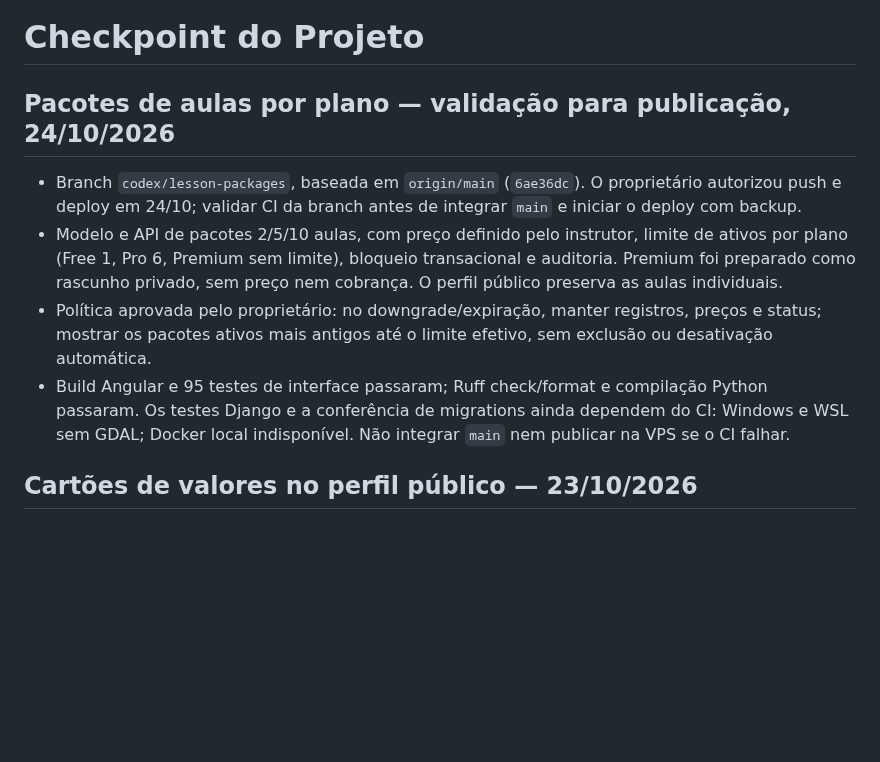
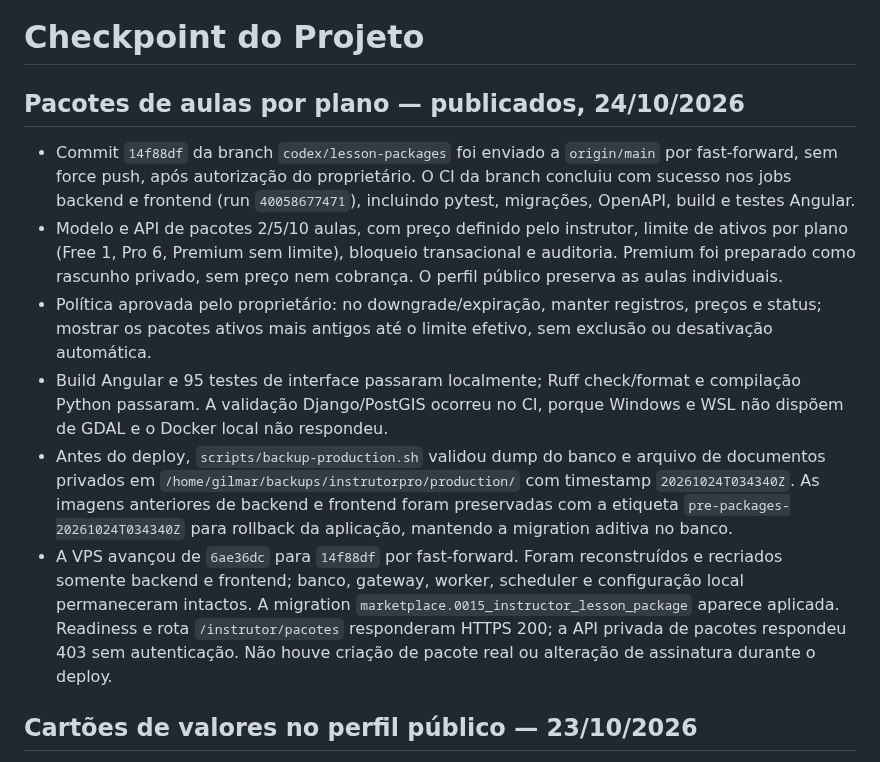
Before and after one commit to gilmargtba/InstrutorPro, a Markdown page: docs/CHECKPOINT.md, the part around the change. Drawn GitHub-style; blank space fills up the shorter version.

Commit message:
docs(checkpoint): record lesson packages production deploy

```diff
--- a/docs/CHECKPOINT.md
+++ b/docs/CHECKPOINT.md
@@ -1,10 +1,11 @@
 # Checkpoint do Projeto
 
-## Pacotes de aulas por plano — validação para publicação, 24/10/2026
-
-- Branch `codex/lesson-packages`, baseada em `origin/main` (`6ae36dc`).
-  O proprietário autorizou push e deploy em 24/10; validar CI da branch antes
-  de integrar `main` e iniciar o deploy com backup.
+## Pacotes de aulas por plano — publicados, 24/10/2026
+
+- Commit `14f88df` da branch `codex/lesson-packages` foi enviado a `origin/main`
+  por fast-forward, sem force push, após autorização do proprietário. O CI da
+  branch concluiu com sucesso nos jobs backend e frontend (run `40058677471`),
+  incluindo pytest, migrações, OpenAPI, build e testes Angular.
 - Modelo e API de pacotes 2/5/10 aulas, com preço definido pelo instrutor,
   limite de ativos por plano (Free 1, Pro 6, Premium sem limite), bloqueio
   transacional e auditoria. Premium foi preparado como rascunho privado, sem
@@ -12,10 +13,21 @@
 - Política aprovada pelo proprietário: no downgrade/expiração, manter registros,
   preços e status; mostrar os pacotes ativos mais antigos até o limite efetivo,
   sem exclusão ou desativação automática.
-- Build Angular e 95 testes de interface passaram; Ruff check/format e
-  compilação Python passaram. Os testes Django e a conferência de migrations
-  ainda dependem do CI: Windows e WSL sem GDAL; Docker local indisponível.
-  Não integrar `main` nem publicar na VPS se o CI falhar.
+- Build Angular e 95 testes de interface passaram localmente; Ruff check/format
+  e compilação Python passaram. A validação Django/PostGIS ocorreu no CI,
+  porque Windows e WSL não dispõem de GDAL e o Docker local não respondeu.
+- Antes do deploy, `scripts/backup-production.sh` validou dump do banco e
+  arquivo de documentos privados em `/home/gilmar/backups/instrutorpro/production/`
+  com timestamp `20261024T034340Z`. As imagens anteriores de backend e frontend
+  foram preservadas com a etiqueta `pre-packages-20261024T034340Z` para
+  rollback da aplicação, mantendo a migration aditiva no banco.
+- A VPS avançou de `6ae36dc` para `14f88df` por fast-forward. Foram reconstruídos
+  e recriados somente backend e frontend; banco, gateway, worker, scheduler e
+  configuração local permaneceram intactos. A migration
+  `marketplace.0015_instructor_lesson_package` aparece aplicada. Readiness e
+  rota `/instrutor/pacotes` responderam HTTPS 200; a API privada de pacotes
+  respondeu 403 sem autenticação. Não houve criação de pacote real ou alteração
+  de assinatura durante o deploy.
 
 ## Cartões de valores no perfil público — 23/10/2026
 
```
